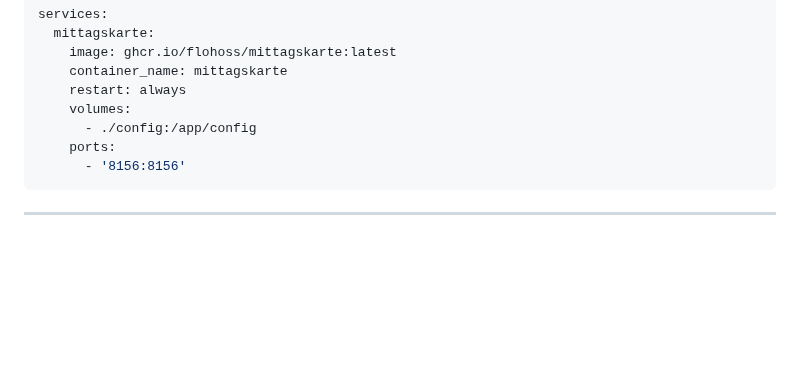
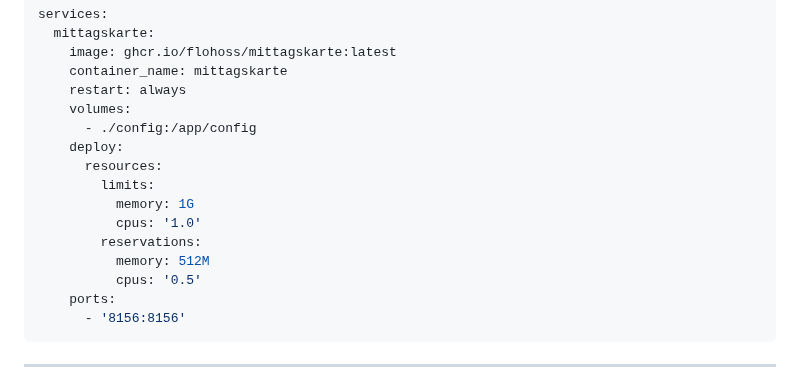
Before and after one commit to flohoss/mittagskarte, a Markdown page: README.md, the part around the change. Rendered like a GitHub page; blank space fills up the shorter version.

Commit message:
Add resource limits to Docker Compose service
Set memory and CPU limits and reservations for the service in the Docker Compose configuration to better control resource usage.

````diff
--- a/README.md
+++ b/README.md
@@ -33,6 +33,14 @@ services:
     restart: always
     volumes:
       - ./config:/app/config
+    deploy:
+      resources:
+        limits:
+          memory: 1G
+          cpus: '1.0'
+        reservations:
+          memory: 512M
+          cpus: '0.5'
     ports:
       - '8156:8156'
 ```
````
